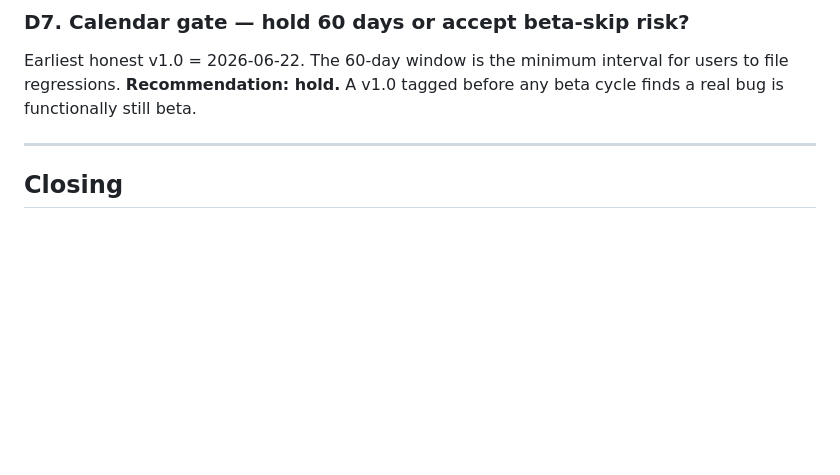
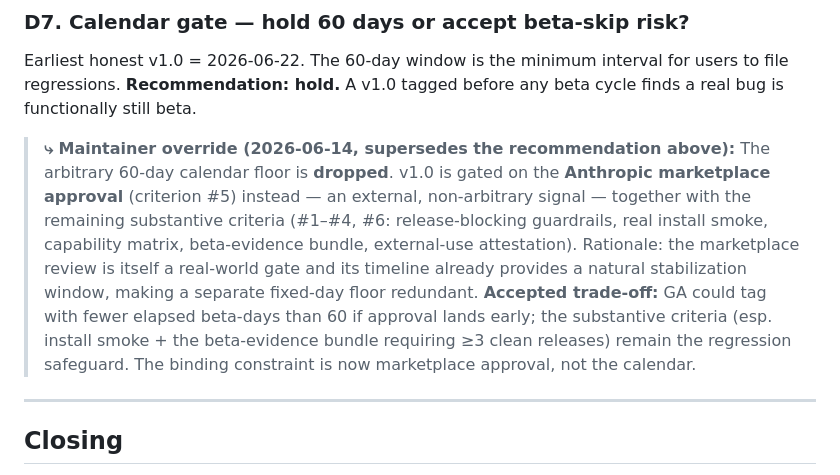
Before and after one commit to MountainUnicorn/add, a Markdown page: docs/v1.0-roadmap.md, the part around the change. GitHub-like rendering; blank space fills up the shorter version.

Commit message:
docs(ga): drop arbitrary 60-day beta floor; gate v1.0 on marketplace approval
Maintainer decision (2026-06-14) overriding roadmap D7. The fixed 60-day
calendar gate is replaced by Anthropic marketplace approval (criterion #5) +
the substantive criteria (#1-#4, #6) as the binding constraint. The marketplace
review provides a real-world stabilization window; the install-smoke and
beta-evidence-bundle criteria remain the regression safeguard. Recorded in
v1.0-roadmap.md D7 and milestones/v1.0-ga.md.

```diff
--- a/docs/v1.0-roadmap.md
+++ b/docs/v1.0-roadmap.md
@@ -349,6 +349,19 @@ PRD § 3 lists 5 metrics that depend on telemetry aggregation. ADD ships emissio
 
 Earliest honest v1.0 = 2026-06-22. The 60-day window is the minimum interval for users to file regressions. **Recommendation: hold.** A v1.0 tagged before any beta cycle finds a real bug is functionally still beta.
 
+> **⤷ Maintainer override (2026-06-14, supersedes the recommendation above):**
+> The arbitrary 60-day calendar floor is **dropped**. v1.0 is gated on the
+> **Anthropic marketplace approval** (criterion #5) instead — an external,
+> non-arbitrary signal — together with the remaining substantive criteria (#1–#4,
+> #6: release-blocking guardrails, real install smoke, capability matrix,
+> beta-evidence bundle, external-use attestation). Rationale: the marketplace
+> review is itself a real-world gate and its timeline already provides a natural
+> stabilization window, making a separate fixed-day floor redundant.
+> **Accepted trade-off:** GA could tag with fewer elapsed beta-days than 60 if
+> approval lands early; the substantive criteria (esp. install smoke + the
+> beta-evidence bundle requiring ≥3 clean releases) remain the regression
+> safeguard. The binding constraint is now marketplace approval, not the calendar.
+
 ---
 
 ## Closing
```
Also changed, not shown: docs/milestones/v1.0-ga.md (+1 -1 lines).
